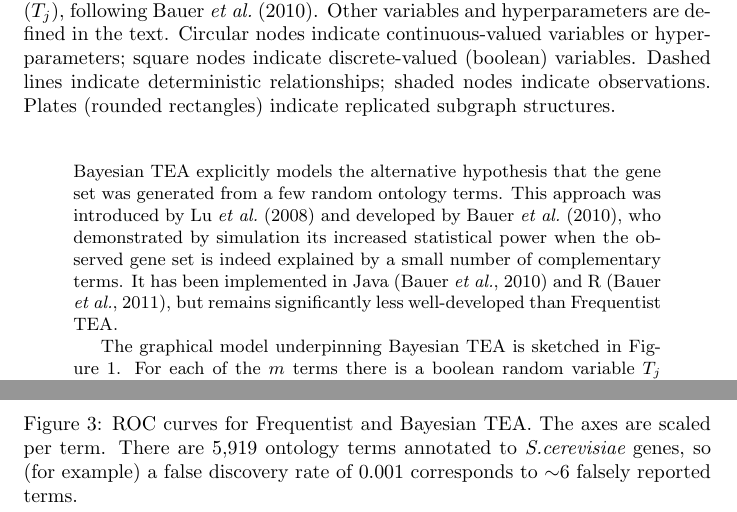
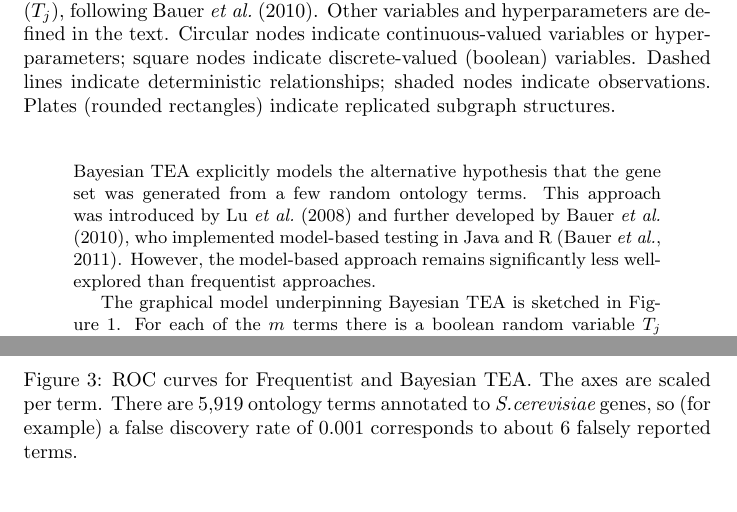
Before and after one commit to ihh/wtfgenes-appnote, a LaTeX document (preprint.tex, which reads paper.tex): two parts of pages 2 and 6 of 8 before the commit and two parts of pages 2 and 5 of 8 after it, joined at a grey line, cut so that both start at the same text, the shorter picture padded with empty space. Compiled offline with pdfLaTeX.

Commit message:
edited language of opening paragaph

```diff
--- a/paper.tex
+++ b/paper.tex
@@ -40,11 +40,9 @@ A model-based alternative to Frequentist TEA, which more directly addresses some
 is {\em Bayesian TEA}.
 In contrast to Frequentist TEA, which just rejects a null hypothesis that genes are chosen by chance,
 the Bayesian TEA explicitly models the alternative hypothesis that the gene set was generated from a few random ontology terms.
-This approach was introduced by \cite{pmid18676451} and developed by \cite{pmid20172960},
-who demonstrated by simulation its increased statistical power
-when the observed gene set is indeed explained by a small number of complementary terms.
-It has been implemented in Java \citep{pmid20172960} and R \citep{pmid21561920},
-but remains significantly less well-developed than Frequentist TEA.
+This approach was introduced by \cite{pmid18676451} and further developed by \cite{pmid20172960},
+who implemented model-based testing in Java and R \citep{pmid21561920}.
+However, the model-based approach remains significantly less well-explored than frequentist approaches.
 
 \begin{figure}
 \includegraphics[width=\columnwidth]{model}
@@ -166,7 +164,7 @@ took 37.6 seconds of user time for the C++ implementation and 79.8 seconds in Ja
   \label{fig:simresults}
   ROC curves for Frequentist and Bayesian TEA. The axes are scaled per term.
   There are 5,919 ontology terms annotated to {\em S.cerevisiae} genes, so (for example)
-  a false discovery rate of 0.001 corresponds to $\sim$6 falsely reported terms.
+  a false discovery rate of 0.001 corresponds to about 6 falsely reported terms.
 }
 \end{figure}
 
```
Also changed, not shown: main.pdf.
